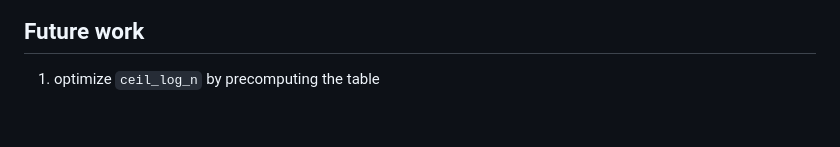
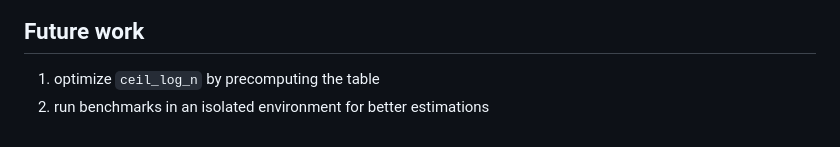
Before and after one commit to rymnc/rotortree, a Markdown page: README.md, the part around the change. Drawn GitHub-style.

Commit message:
docs: update readme

```diff
--- a/README.md
+++ b/README.md
@@ -222,3 +222,4 @@ there seems to be some performance variance with the storage feature enabled, as
 ## Future work
 
 1. optimize `ceil_log_n` by precomputing the table
+2. run benchmarks in an isolated environment for better estimations
```
